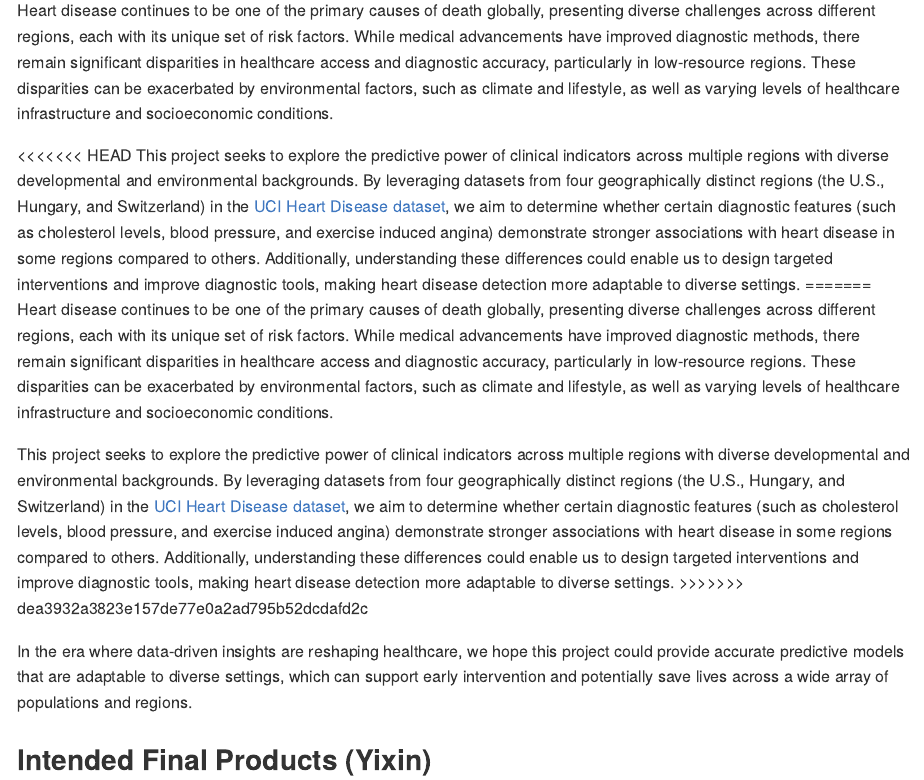
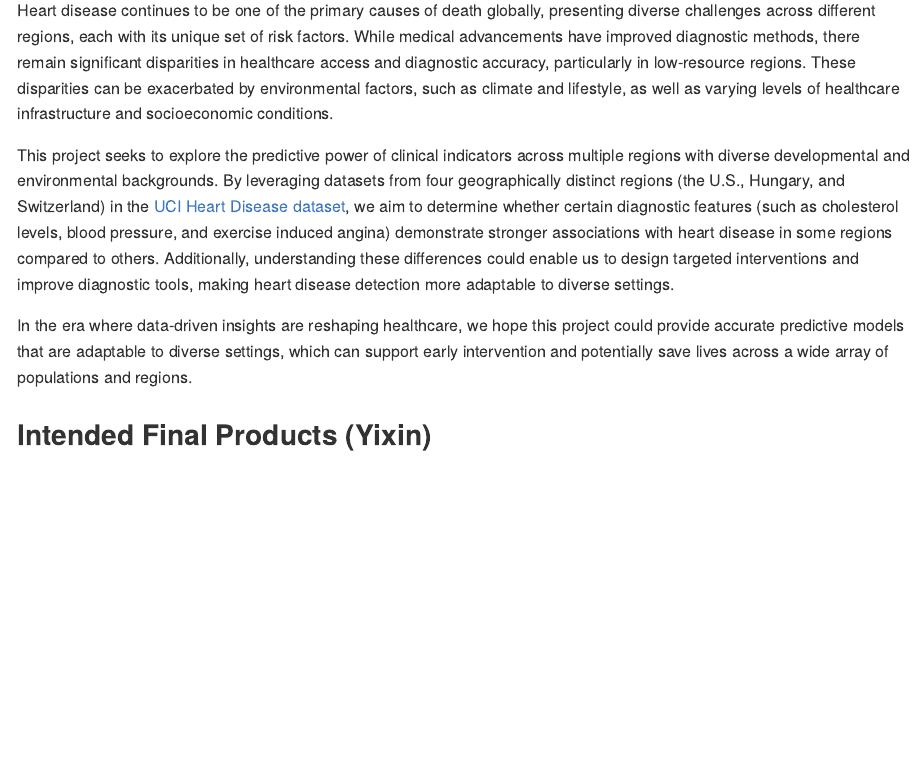
Before and after one commit to bhk0216/final_project_proposal, an R Markdown document (final_project_proposal.Rmd): the page in a window 1100 px wide, from 950 px down. Rendered offline with R 4.5, knitr and Pandoc, with nearby package versions; some code elsewhere in the file could not run offline.

Commit message:
changes on motivation

```diff
--- a/final_project_proposal.Rmd
+++ b/final_project_proposal.Rmd
@@ -36,17 +36,7 @@ Examining Predictive Power of Clinical Indicators for Heart Disease in Diverse P
 ## Motivation (Ian)
 Heart disease continues to be one of the primary causes of death globally, presenting diverse challenges across different regions, each with its unique set of risk factors. While medical advancements have improved diagnostic methods, there remain significant disparities in healthcare access and diagnostic accuracy, particularly in low-resource regions. These disparities can be exacerbated by environmental factors, such as climate and lifestyle, as well as varying levels of healthcare infrastructure and socioeconomic conditions.
 
-<<<<<<< HEAD
 This project seeks to explore the predictive power of clinical indicators across multiple regions with diverse developmental and environmental backgrounds. By leveraging datasets from four geographically distinct regions (the U.S., Hungary, and Switzerland) in the [UCI Heart Disease dataset](https://archive.ics.uci.edu/dataset/45/heart+disease), we aim to determine whether certain diagnostic features (such as cholesterol levels, blood pressure, and exercise induced angina) demonstrate stronger associations with heart disease in some regions compared to others. Additionally, understanding these differences could enable us to design targeted interventions and improve diagnostic tools, making heart disease detection more adaptable to diverse settings.
-=======
-Heart disease continues to be one of the primary causes of death globally, presenting diverse challenges across different regions, each with its unique set of risk factors.
-While medical advancements have improved diagnostic methods, there remain significant disparities in healthcare access and diagnostic accuracy, particularly in low-resource regions.
-These disparities can be exacerbated by environmental factors, such as climate and lifestyle, as well as varying levels of healthcare infrastructure and socioeconomic conditions.
-
-This project seeks to explore the predictive power of clinical indicators across multiple regions with diverse developmental and environmental backgrounds.
-By leveraging datasets from four geographically distinct regions (the U.S., Hungary, and Switzerland) in the [UCI Heart Disease dataset](https://archive.ics.uci.edu/dataset/45/heart+disease), we aim to determine whether certain diagnostic features (such as cholesterol levels, blood pressure, and exercise induced angina) demonstrate stronger associations with heart disease in some regions compared to others.
-Additionally, understanding these differences could enable us to design targeted interventions and improve diagnostic tools, making heart disease detection more adaptable to diverse settings.
->>>>>>> dea3932a3823e157de77e0a2ad795b52dcdafd2c
 
 In the era where data-driven insights are reshaping healthcare, we hope this project could provide accurate predictive models that are adaptable to diverse settings, which can support early intervention and potentially save lives across a wide array of populations and regions.
 
```
Also changed, not shown: final_project_proposal.md.
